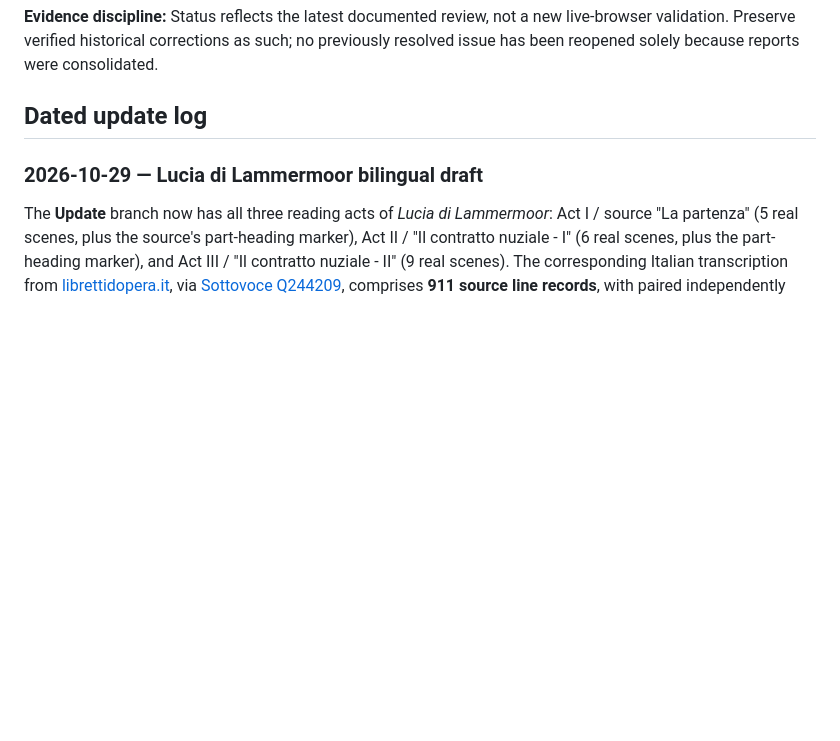
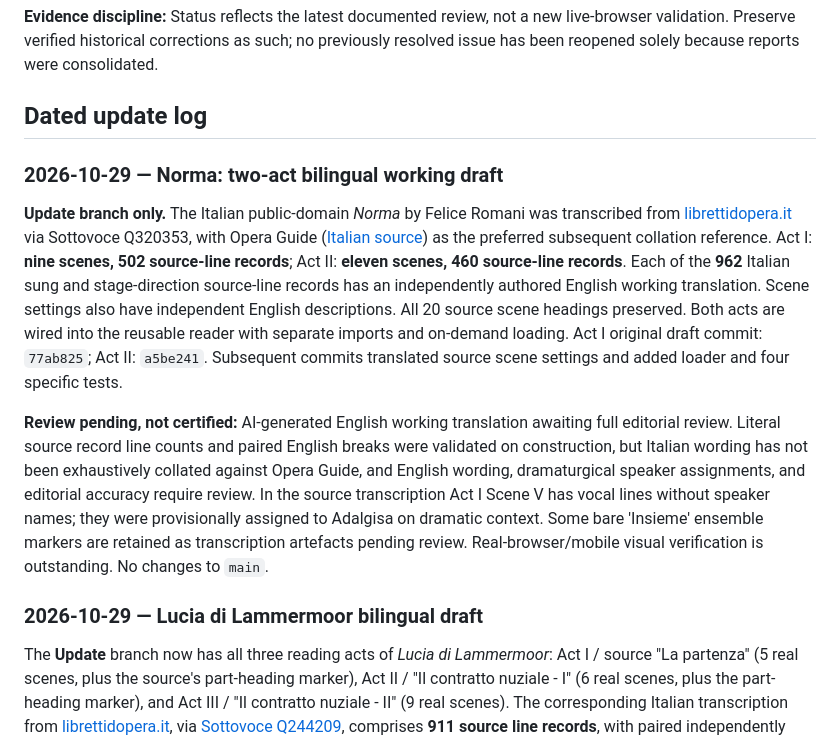
Before and after one commit to AsuraFY/my-favorite-operas, a Markdown page: docs/reviews/global-audit.md, the part around the change. GitHub-like rendering; blank space fills up the shorter version.

Commit message:
docs: audit complete Norma bilingual working draft and source/editorial caveats

```diff
--- a/docs/reviews/global-audit.md
+++ b/docs/reviews/global-audit.md
@@ -70,6 +70,13 @@
 **Evidence discipline:** Status reflects the latest documented review, not a new live-browser validation. Preserve verified historical corrections as such; no previously resolved issue has been reopened solely because reports were consolidated.
 
 ## Dated update log
+
+### 2026-10-29 — Norma: two-act bilingual working draft
+
+**Update branch only.** The Italian public-domain *Norma* by Felice Romani was transcribed from [librettidopera.it](https://www.librettidopera.it/norma/norma.html) via Sottovoce Q320353, with Opera Guide ([Italian source](https://opera-guide.ch/operas/norma/libretto/it/)) as the preferred subsequent collation reference. Act I: **nine scenes, 502 source-line records**; Act II: **eleven scenes, 460 source-line records**. Each of the **962** Italian sung and stage-direction source-line records has an independently authored English working translation. Scene settings also have independent English descriptions. All 20 source scene headings preserved. Both acts are wired into the reusable reader with separate imports and on-demand loading. Act I original draft commit: `77ab825`; Act II: `a5be241`. Subsequent commits translated source scene settings and added loader and four specific tests.
+
+**Review pending, not certified:** AI-generated English working translation awaiting full editorial review. Literal source record line counts and paired English breaks were validated on construction, but Italian wording has not been exhaustively collated against Opera Guide, and English wording, dramaturgical speaker assignments, and editorial accuracy require review. In the source transcription Act I Scene V has vocal lines without speaker names; they were provisionally assigned to Adalgisa on dramatic context. Some bare 'Insieme' ensemble markers are retained as transcription artefacts pending review. Real-browser/mobile visual verification is outstanding. No changes to `main`.
+
 
 ### 2026-10-29 — Lucia di Lammermoor bilingual draft
 
```
